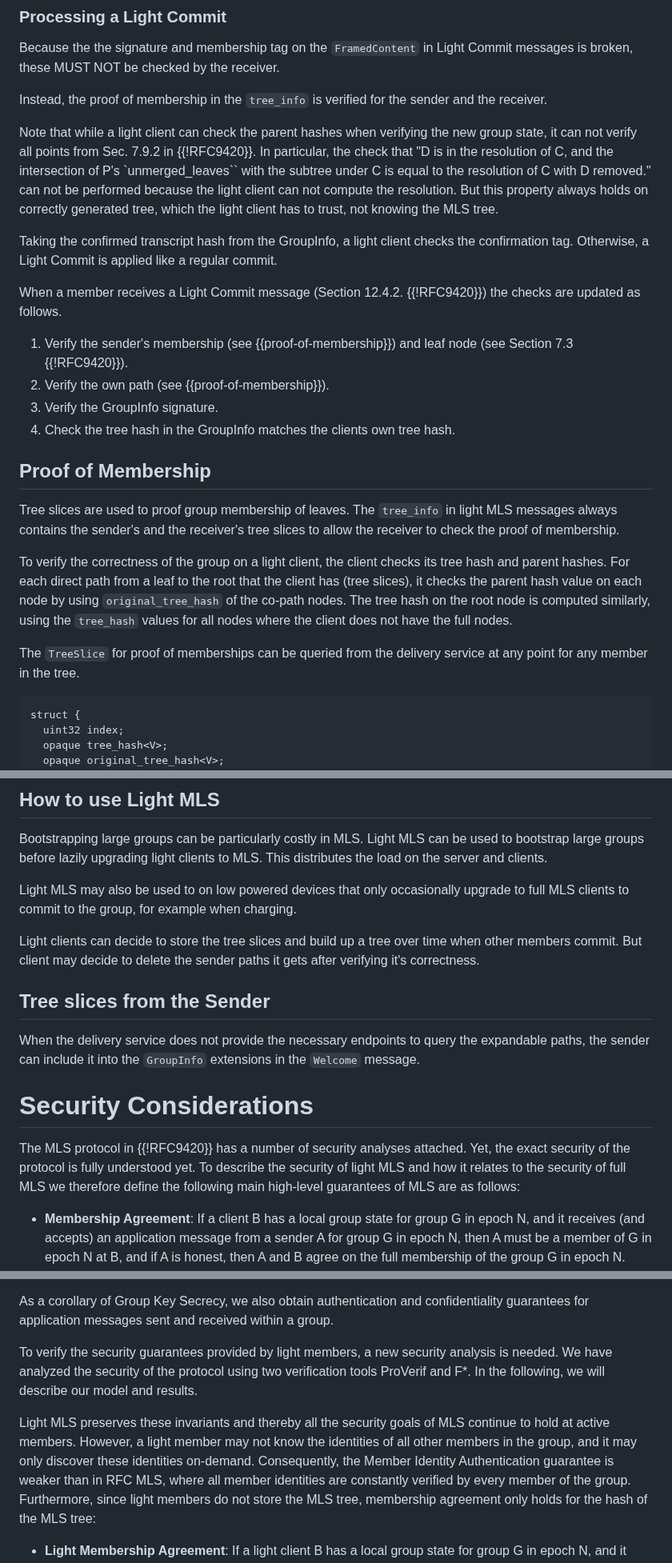
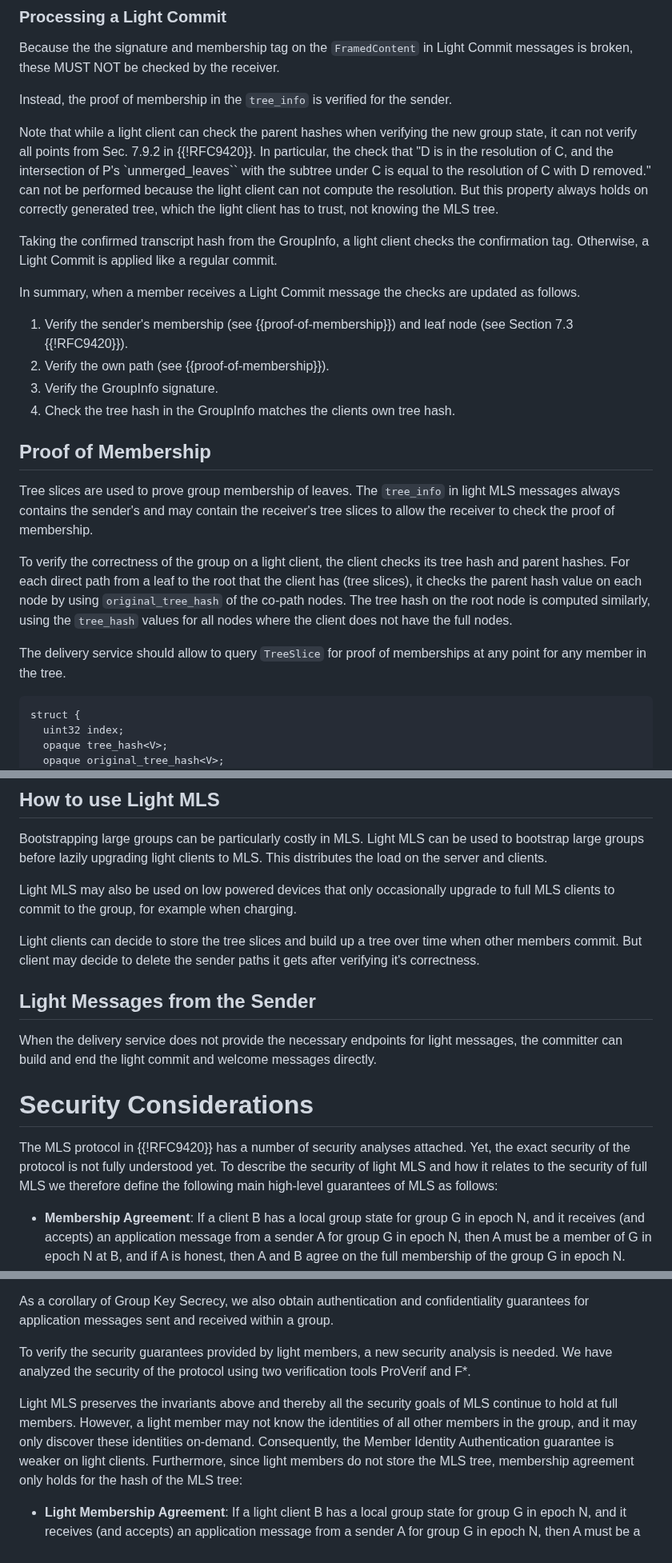
Before and after one commit to cryspen/scalable-mls-id, a Markdown page: draft-kiefer-light-mls.md, 3 parts joined by grey strips. Shown at 80% size. Rendered like a GitHub page.

```diff
--- a/draft-kiefer-light-mls.md
+++ b/draft-kiefer-light-mls.md
@@ -266,8 +265,7 @@ are updated as follows.
 Because the the signature and membership tag on the `FramedContent` in Light Commit
 messages is broken, these MUST NOT be checked by the receiver.
 
-Instead, the proof of membership in the `tree_info` is verified for the sender
-and the receiver.
+Instead, the proof of membership in the `tree_info` is verified for the sender.
 
 Note that while a light client can check the parent hashes when verifying the new
 group state, it can not verify all points from Sec. 7.9.2 in {{!RFC9420}}.
@@ -281,8 +279,7 @@ Taking the confirmed transcript hash from the GroupInfo, a light client checks
 the confirmation tag.
 Otherwise, a Light Commit is applied like a regular commit.
 
-When a member receives a Light Commit message (Section 12.4.2. {{!RFC9420}})
-the checks are updated as follows.
+In summary, when a member receives a Light Commit message the checks are updated as follows.
 
 1. Verify the sender's membership (see {{proof-of-membership}}) and leaf node (see Section 7.3 {{!RFC9420}}).
 2. Verify the own path (see {{proof-of-membership}}).
@@ -290,8 +287,8 @@ the checks are updated as follows.
 4. Check the tree hash in the GroupInfo matches the clients own tree hash.
 
 ## Proof of Membership
-Tree slices are used to proof group membership of leaves.
-The `tree_info` in light MLS messages always contains the sender's and the receiver's
+Tree slices are used to prove group membership of leaves.
+The `tree_info` in light MLS messages always contains the sender's and may contain the receiver's
 tree slices to allow the receiver to check the proof of membership.
 
 To verify the correctness of the group on a light client, the client checks its
@@ -302,8 +299,7 @@ the co-path nodes.
 The tree hash on the root node is computed similarly, using the `tree_hash` values
 for all nodes where the client does not have the full nodes.
 
-The `TreeSlice` for proof of memberships can be queried from the delivery service
-at any point for any member in the tree.
+The delivery service should allow to query `TreeSlice` for proof of memberships at any point for any member in the tree.
 
 ~~~tls
 struct {
@@ -451,7 +447,7 @@ Light MLS can be used to bootstrap large groups before lazily upgrading light
 clients to MLS.
 This distributes the load on the server and clients.
 
-Light MLS may also be used to on low powered devices that only occasionally upgrade
+Light MLS may also be used on low powered devices that only occasionally upgrade
 to full MLS clients to commit to the group, for example when charging.
 
 Light clients can decide to store the tree slices and build up a tree over time
@@ -459,18 +455,16 @@ when other members commit.
 But client may decide to delete the sender paths it gets after verifying it's
 correctness.
 
-## Tree slices from the Sender
+## Light Messages from the Sender
 
-When the delivery service does not provide the necessary endpoints to query the
-expandable paths, the sender can include it into the `GroupInfo` extensions in
-the `Welcome` message.
+When the delivery service does not provide the necessary endpoints for light messages, the committer can build and end the light commit and welcome messages directly.
 
 # Security Considerations
 
 The MLS protocol in {{!RFC9420}} has a number of security analyses attached.
-Yet, the exact security of the protocol is fully understood yet.
+Yet, the exact security of the protocol is not fully understood yet.
 To describe the security of light MLS and how it relates to the security of full
-MLS we therefore define the following main high-level guarantees of MLS are as follows:
+MLS we therefore define the following main high-level guarantees of MLS as follows:
 
 - **Membership Agreement**: If a client B has a local group state for group G in
   epoch N, and it receives (and accepts) an application message from a sender A
@@ -495,14 +489,13 @@ MLS we therefore define the following main high-level guarantees of MLS are as f
 As a corollary of Group Key Secrecy, we also obtain authentication and
 confidentiality guarantees for application messages sent and received within a group.
 
-To verify the security guarantees provided by light members, a new security analysis is needed. We have analyzed the security of the protocol using two verification tools ProVerif and F*. In the following, we will describe our model and results.
+To verify the security guarantees provided by light members, a new security analysis is needed. We have analyzed the security of the protocol using two verification tools ProVerif and F*.
 
-Light MLS preserves these invariants and thereby all the security goals of MLS
-continue to hold at active members.
+Light MLS preserves the invariants above and thereby all the security goals of MLS
+continue to hold at full members.
 However, a light member may not know the identities of all other members in the
 group, and it may only discover these identities on-demand.
-Consequently, the Member Identity Authentication guarantee is weaker than in RFC MLS,
-where all member identities are constantly verified by every member of the group.
+Consequently, the Member Identity Authentication guarantee is weaker on light clients.
 Furthermore, since light members do not store the MLS tree, membership agreement
 only holds for the hash of the MLS tree:
 
```
Also changed, not shown: other parts of draft-kiefer-light-mls.md (+26 -27 lines).
